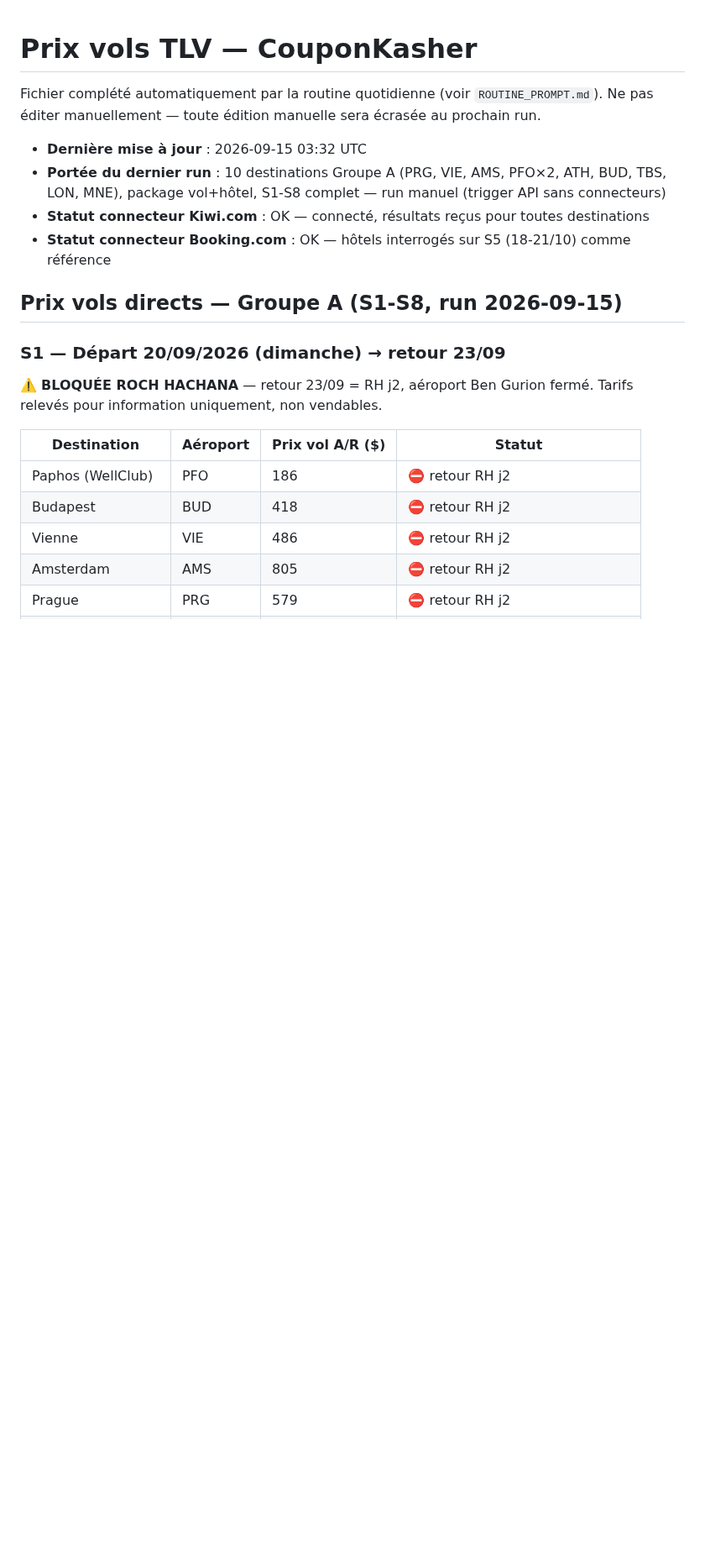
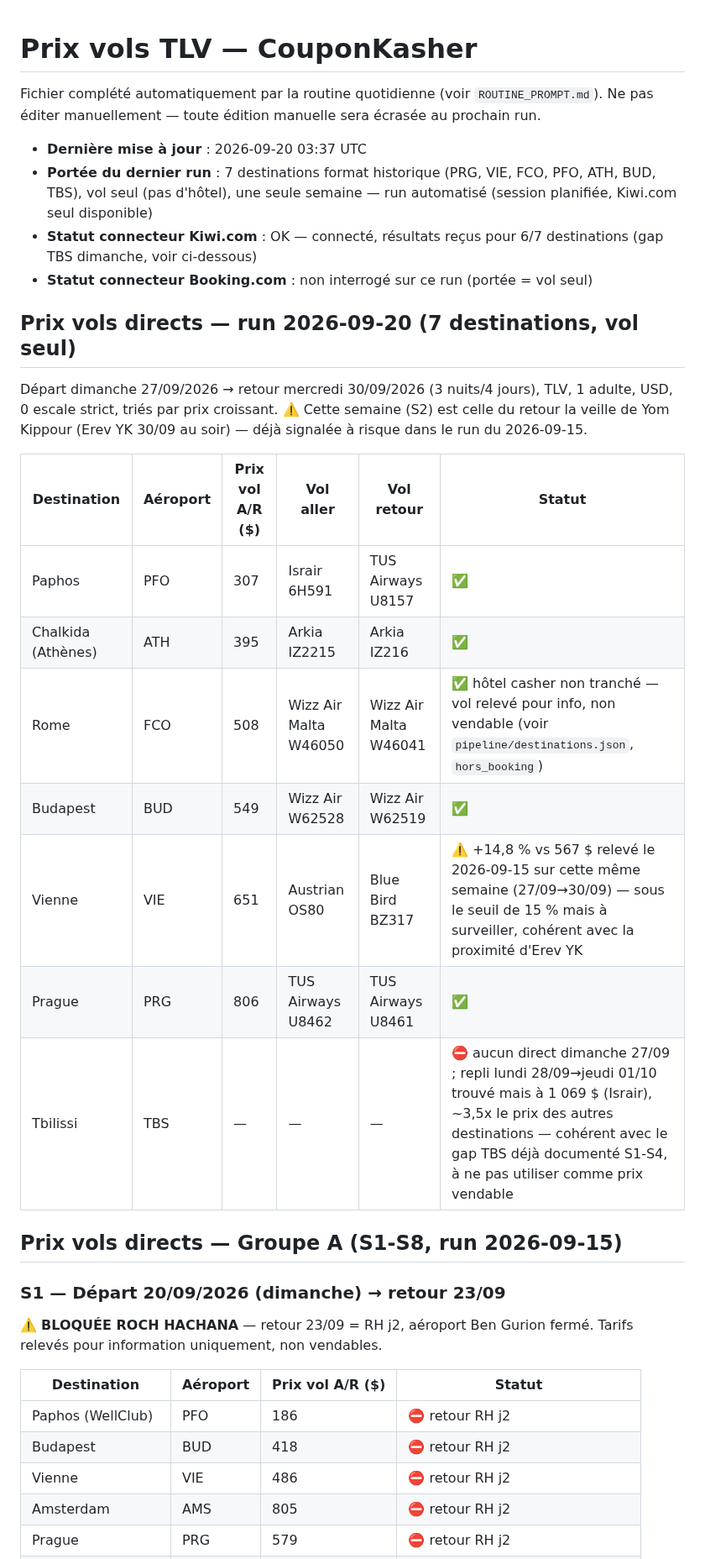
Before and after one commit to matapiero-design/COUPONKASHER---MONITORING, a Markdown page: Data/flight-prices.md, the part around one of its changes. Shown at 84% size. Drawn GitHub-style; blank space fills up the shorter version.

Commit message:
Prix vols — run automatisé 2026-09-20 (7 destinations, vol seul)
Vérification Kiwi.com des prix de vols directs TLV, S2 (27/09→30/09,
3 nuits), format historique 7 destinations. Gap TBS confirmé dimanche
(repli lundi à 1069$, non vendable). Vienne +14,8% vs le relevé du
2026-09-15 sur la même semaine (sous le seuil d'alerte de 15%, à
surveiller). Rome relevée pour info uniquement (hôtel casher non
tranché).

Co-Authored-By: Claude Sonnet 5 <noreply@anthropic.com>
Claude-Session: https://claude.ai/code/session_01CGKcixfCDpkzUo6bg9t1Ly

```diff
--- a/Data/flight-prices.md
+++ b/Data/flight-prices.md
@@ -3,10 +3,26 @@
 Fichier complété automatiquement par la routine quotidienne (voir `ROUTINE_PROMPT.md`).
 Ne pas éditer manuellement — toute édition manuelle sera écrasée au prochain run.
 
-- **Dernière mise à jour** : 2026-09-15 03:32 UTC
-- **Portée du dernier run** : 10 destinations Groupe A (PRG, VIE, AMS, PFO×2, ATH, BUD, TBS, LON, MNE), package vol+hôtel, S1-S8 complet — run manuel (trigger API sans connecteurs)
-- **Statut connecteur Kiwi.com** : OK — connecté, résultats reçus pour toutes destinations
-- **Statut connecteur Booking.com** : OK — hôtels interrogés sur S5 (18-21/10) comme référence
+- **Dernière mise à jour** : 2026-09-20 03:37 UTC
+- **Portée du dernier run** : 7 destinations format historique (PRG, VIE, FCO, PFO, ATH, BUD, TBS), vol seul (pas d'hôtel), une seule semaine — run automatisé (session planifiée, Kiwi.com seul disponible)
+- **Statut connecteur Kiwi.com** : OK — connecté, résultats reçus pour 6/7 destinations (gap TBS dimanche, voir ci-dessous)
+- **Statut connecteur Booking.com** : non interrogé sur ce run (portée = vol seul)
+
+## Prix vols directs — run 2026-09-20 (7 destinations, vol seul)
+
+Départ dimanche 27/09/2026 → retour mercredi 30/09/2026 (3 nuits/4 jours), TLV, 1 adulte, USD,
+0 escale strict, triés par prix croissant. ⚠️ Cette semaine (S2) est celle du retour la veille de
+Yom Kippour (Erev YK 30/09 au soir) — déjà signalée à risque dans le run du 2026-09-15.
+
+| Destination | Aéroport | Prix vol A/R ($) | Vol aller | Vol retour | Statut |
+|---|---|---|---|---|---|
+| Paphos | PFO | 307 | Israir 6H591 | TUS Airways U8157 | ✅ |
+| Chalkida (Athènes) | ATH | 395 | Arkia IZ2215 | Arkia IZ216 | ✅ |
+| Rome | FCO | 508 | Wizz Air Malta W46050 | Wizz Air Malta W46041 | ✅ hôtel casher non tranché — vol relevé pour info, non vendable (voir `pipeline/destinations.json`, `hors_booking`) |
+| Budapest | BUD | 549 | Wizz Air W62528 | Wizz Air W62519 | ✅ |
+| Vienne | VIE | 651 | Austrian OS80 | Blue Bird BZ317 | ⚠️ +14,8 % vs 567 $ relevé le 2026-09-15 sur cette même semaine (27/09→30/09) — sous le seuil de 15 % mais à surveiller, cohérent avec la proximité d'Erev YK |
+| Prague | PRG | 806 | TUS Airways U8462 | TUS Airways U8461 | ✅ |
+| Tbilissi | TBS | — | — | — | ⛔ aucun direct dimanche 27/09 ; repli lundi 28/09→jeudi 01/10 trouvé mais à 1 069 $ (Israir), ~3,5x le prix des autres destinations — cohérent avec le gap TBS déjà documenté S1-S4, à ne pas utiliser comme prix vendable |
 
 ## Prix vols directs — Groupe A (S1-S8, run 2026-09-15)
 
```
Also changed, not shown: other parts of Data/flight-prices.md (+1 -0 lines).
